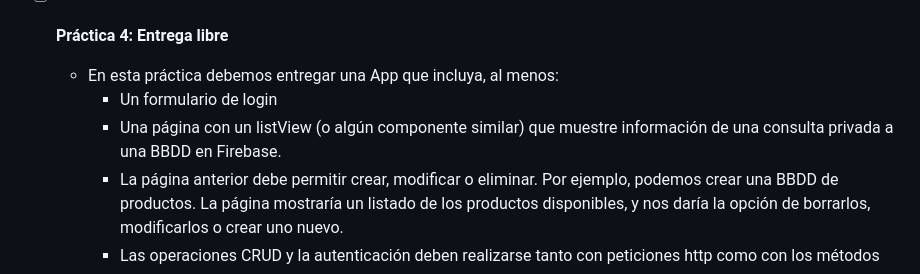
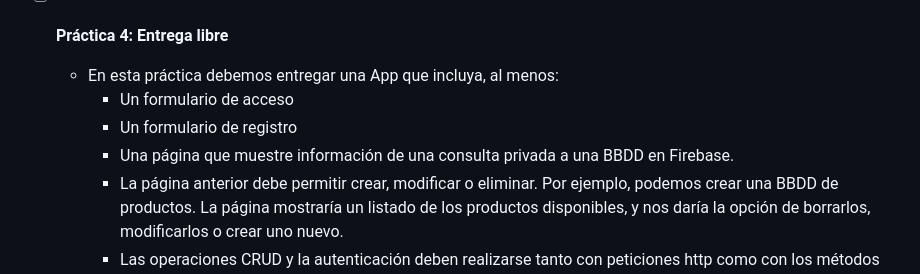
Before and after one commit to marioescuder82/PMDM, a Markdown page: README.md, the part around the change. GitHub-like rendering.

```diff
--- a/README.md
+++ b/README.md
@@ -53,8 +53,9 @@ Asignatura Programación multimedia y dispositivos móviles de 2º curso del cic
 
 - [ ] **Práctica 4: Entrega libre**
   - En esta práctica debemos entregar una App que incluya, al menos:
-    - Un formulario de login
-	- Una página con un listView (o algún componente similar) que muestre información de una consulta privada a una BBDD en Firebase.
+    - Un formulario de acceso
+	- Un formulario de registro
+	- Una página que muestre información de una consulta privada a una BBDD en Firebase.
 	- La página anterior debe permitir crear, modificar o eliminar. Por ejemplo, podemos crear una BBDD de productos. La página mostraría un listado de los productos disponibles, y nos daría la opción de borrarlos, modificarlos o crear uno nuevo.
 	- Las operaciones CRUD y la autenticación deben realizarse tanto con peticiones http como con los métodos de la libreria Flutterfire
 	- Debeis utilizar al menos dos componentes de pub.dev o de fluttergems.dev
```
